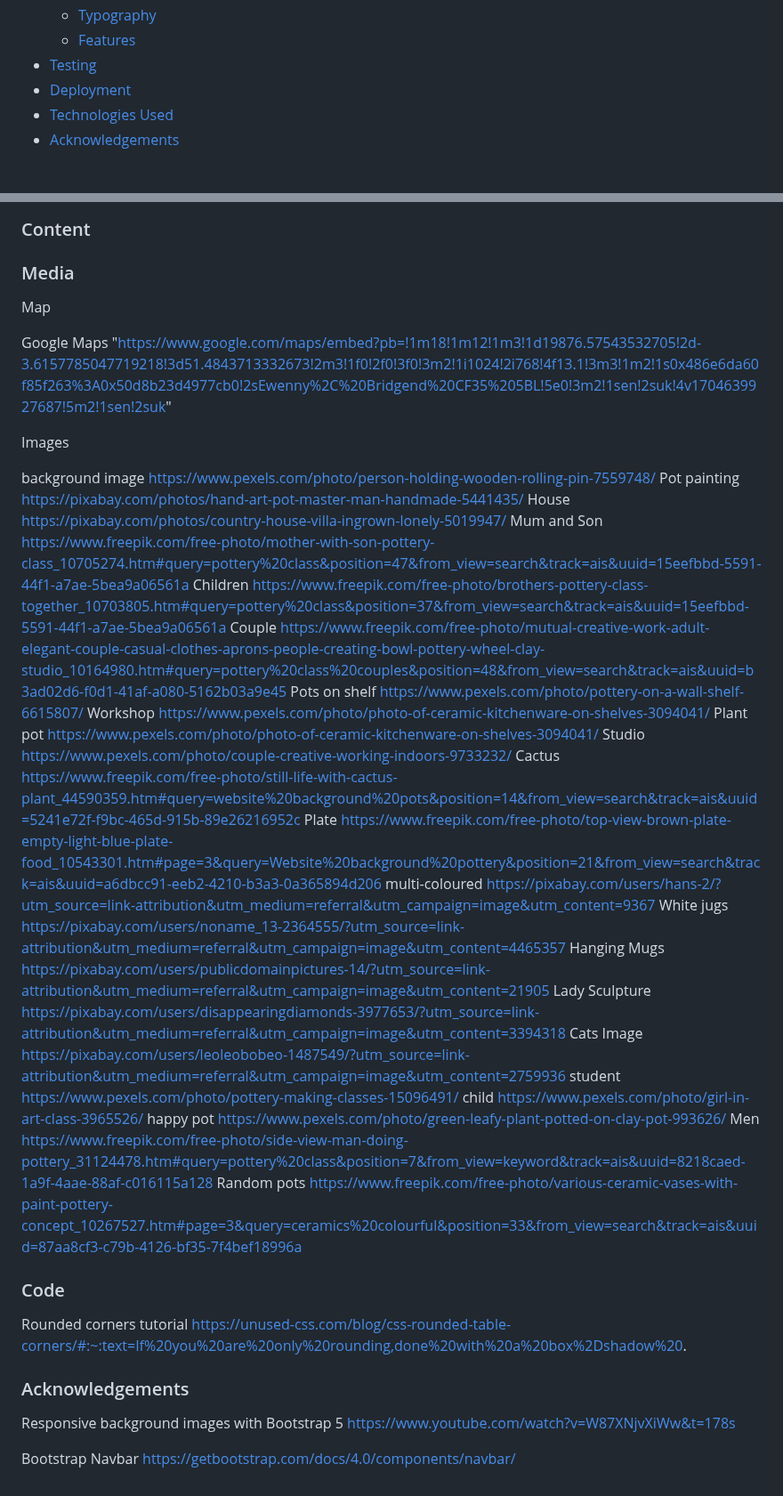
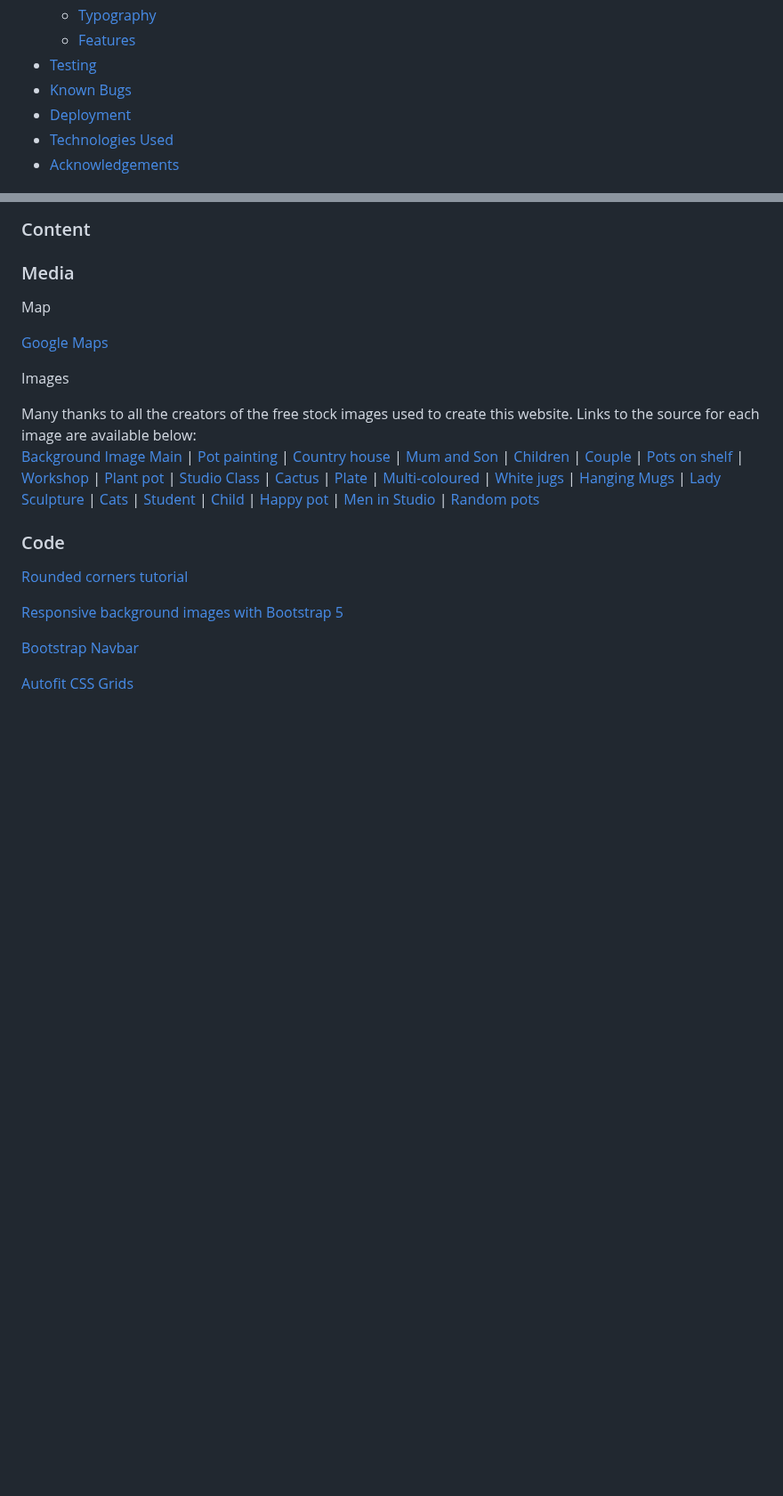
Before and after one commit to Annabelle-Metcalfe/south-wales-pottery-club, a Markdown page: README.md, 2 parts joined by grey strips. Shown at 89% size. Drawn GitHub-style; blank space fills up the shorter version.

Commit message:
tidied up links to image credits

```diff
--- a/README.md
+++ b/README.md
@@ -23,6 +23,7 @@
    * [Typography](#typography)
   * [Features](#current-features)
 * [Testing](#testing)
+* [Known Bugs](#known-bugs)
 * [Deployment](#deployment)
 * [Technologies Used](#technologies-used)
 * [Acknowledgements](#acknowledgements)
@@ -251,40 +252,40 @@ Screenshots
 
 Map
 
-Google Maps "https://www.google.com/maps/embed?pb=!1m18!1m12!1m3!1d19876.57543532705!2d-3.6157785047719218!3d51.4843713332673!2m3!1f0!2f0!3f0!3m2!1i1024!2i768!4f13.1!3m3!1m2!1s0x486e6da60f85f263%3A0x50d8b23d4977cb0!2sEwenny%2C%20Bridgend%20CF35%205BL!5e0!3m2!1sen!2suk!4v1704639927687!5m2!1sen!2suk"
+[Google Maps](https://www.google.com/maps/embed?pb=!1m18!1m12!1m3!1d19876.57543532705!2d-3.6157785047719218!3d51.4843713332673!2m3!1f0!2f0!3f0!3m2!1i1024!2i768!4f13.1!3m3!1m2!1s0x486e6da60f85f263%3A0x50d8b23d4977cb0!2sEwenny%2C%20Bridgend%20CF35%205BL!5e0!3m2!1sen!2suk!4v1704639927687!5m2!1sen!2suk)
 
 Images
 
-background image <https://www.pexels.com/photo/person-holding-wooden-rolling-pin-7559748/>
-Pot painting https://pixabay.com/photos/hand-art-pot-master-man-handmade-5441435/
-House https://pixabay.com/photos/country-house-villa-ingrown-lonely-5019947/
-Mum and Son https://www.freepik.com/free-photo/mother-with-son-pottery-class_10705274.htm#query=pottery%20class&position=47&from_view=search&track=ais&uuid=15eefbbd-5591-44f1-a7ae-5bea9a06561a
-Children https://www.freepik.com/free-photo/brothers-pottery-class-together_10703805.htm#query=pottery%20class&position=37&from_view=search&track=ais&uuid=15eefbbd-5591-44f1-a7ae-5bea9a06561a
-Couple https://www.freepik.com/free-photo/mutual-creative-work-adult-elegant-couple-casual-clothes-aprons-people-creating-bowl-pottery-wheel-clay-studio_10164980.htm#query=pottery%20class%20couples&position=48&from_view=search&track=ais&uuid=b3ad02d6-f0d1-41af-a080-5162b03a9e45
-Pots on shelf https://www.pexels.com/photo/pottery-on-a-wall-shelf-6615807/
-Workshop https://www.pexels.com/photo/photo-of-ceramic-kitchenware-on-shelves-3094041/
-Plant pot https://www.pexels.com/photo/photo-of-ceramic-kitchenware-on-shelves-3094041/
-Studio https://www.pexels.com/photo/couple-creative-working-indoors-9733232/
-Cactus https://www.freepik.com/free-photo/still-life-with-cactus-plant_44590359.htm#query=website%20background%20pots&position=14&from_view=search&track=ais&uuid=5241e72f-f9bc-465d-915b-89e26216952c
-Plate https://www.freepik.com/free-photo/top-view-brown-plate-empty-light-blue-plate-food_10543301.htm#page=3&query=Website%20background%20pottery&position=21&from_view=search&track=ais&uuid=a6dbcc91-eeb2-4210-b3a3-0a365894d206
-multi-coloured https://pixabay.com/users/hans-2/?utm_source=link-attribution&utm_medium=referral&utm_campaign=image&utm_content=9367
-White jugs https://pixabay.com/users/noname_13-2364555/?utm_source=link-attribution&utm_medium=referral&utm_campaign=image&utm_content=4465357
-Hanging Mugs https://pixabay.com/users/publicdomainpictures-14/?utm_source=link-attribution&utm_medium=referral&utm_campaign=image&utm_content=21905
-Lady Sculpture https://pixabay.com/users/disappearingdiamonds-3977653/?utm_source=link-attribution&utm_medium=referral&utm_campaign=image&utm_content=3394318
-Cats Image https://pixabay.com/users/leoleobobeo-1487549/?utm_source=link-attribution&utm_medium=referral&utm_campaign=image&utm_content=2759936
-student https://www.pexels.com/photo/pottery-making-classes-15096491/
-child https://www.pexels.com/photo/girl-in-art-class-3965526/
-happy pot https://www.pexels.com/photo/green-leafy-plant-potted-on-clay-pot-993626/
-Men https://www.freepik.com/free-photo/side-view-man-doing-pottery_31124478.htm#query=pottery%20class&position=7&from_view=keyword&track=ais&uuid=8218caed-1a9f-4aae-88af-c016115a128
-Random pots https://www.freepik.com/free-photo/various-ceramic-vases-with-paint-pottery-concept_10267527.htm#page=3&query=ceramics%20colourful&position=33&from_view=search&track=ais&uuid=87aa8cf3-c79b-4126-bf35-7f4bef18996a
+Many thanks to all the creators of the free stock images used to create this website. Links to the source for each image are available below: <br>
+[Background Image Main](https://www.pexels.com/photo/person-holding-wooden-rolling-pin-7559748/) |
+[Pot painting](https://pixabay.com/photos/hand-art-pot-master-man-handmade-5441435/) |
+[Country house](https://pixabay.com/photos/country-house-villa-ingrown-lonely-5019947/) |
+[Mum and Son](https://www.freepik.com/free-photo/mother-with-son-pottery-class_10705274.htm#query=pottery%20class&position=47&from_view=search&track=ais&uuid=15eefbbd-5591-44f1-a7ae-5bea9a06561a) |
+[Children](https://www.freepik.com/free-photo/brothers-pottery-class-together_10703805.htm#query=pottery%20class&position=37&from_view=search&track=ais&uuid=15eefbbd-5591-44f1-a7ae-5bea9a06561a) |
+[Couple](https://www.freepik.com/free-photo/mutual-creative-work-adult-elegant-couple-casual-clothes-aprons-people-creating-bowl-pottery-wheel-clay-studio_10164980.htm#query=pottery%20class%20couples&position=48&from_view=search&track=ais&uuid=b3ad02d6-f0d1-41af-a080-5162b03a9e45) |
+[Pots on shelf](https://www.pexels.com/photo/pottery-on-a-wall-shelf-6615807/) |
+[Workshop](https://www.pexels.com/photo/photo-of-ceramic-kitchenware-on-shelves-3094041/) |
+[Plant pot](https://www.pexels.com/photo/photo-of-ceramic-kitchenware-on-shelves-3094041/) |
+[Studio Class](https://www.pexels.com/photo/couple-creative-working-indoors-9733232/) |
+[Cactus](https://www.freepik.com/free-photo/still-life-with-cactus-plant_44590359.htm#query=website%20background%20pots&position=14&from_view=search&track=ais&uuid=5241e72f-f9bc-465d-915b-89e26216952c) |
+[Plate](https://www.freepik.com/free-photo/top-view-brown-plate-empty-light-blue-plate-food_10543301.htm#page=3&query=Website%20background%20pottery&position=21&from_view=search&track=ais&uuid=a6dbcc91-eeb2-4210-b3a3-0a365894d206) |
+[Multi-coloured](https://pixabay.com/users/hans-2/?utm_source=link-attribution&utm_medium=referral&utm_campaign=image&utm_content=9367) |
+[White jugs](https://pixabay.com/users/noname_13-2364555/?utm_source=link-attribution&utm_medium=referral&utm_campaign=image&utm_content=4465357) |
+[Hanging Mugs](https://pixabay.com/users/publicdomainpictures-14/?utm_source=link-attribution&utm_medium=referral&utm_campaign=image&utm_content=21905) |
+[Lady Sculpture](https://pixabay.com/users/disappearingdiamonds-3977653/?utm_source=link-attribution&utm_medium=referral&utm_campaign=image&utm_content=3394318) |
+[Cats](https://pixabay.com/users/leoleobobeo-1487549/?utm_source=link-attribution&utm_medium=referral&utm_campaign=image&utm_content=2759936) |
+[Student](https://www.pexels.com/photo/pottery-making-classes-15096491/) |
+[Child](https://www.pexels.com/photo/girl-in-art-class-3965526/) |
+[Happy pot](https://www.pexels.com/photo/green-leafy-plant-potted-on-clay-pot-993626/) |
+[Men in Studio](https://www.freepik.com/free-photo/side-view-man-doing-pottery_31124478.htm#query=pottery%20class&position=7&from_view=keyword&track=ais&uuid=8218caed-1a9f-4aae-88af-c016115a128) |
+[Random pots](https://www.freepik.com/free-photo/various-ceramic-vases-with-paint-pottery-concept_10267527.htm#page=3&query=ceramics%20colourful&position=33&from_view=search&track=ais&uuid=87aa8cf3-c79b-4126-bf35-7f4bef18996a)
+
 ### Code
 
-Rounded corners tutorial https://unused-css.com/blog/css-rounded-table-corners/#:~:text=If%20you%20are%20only%20rounding,done%20with%20a%20box%2Dshadow%20.
+[Rounded corners tutorial](https://unused-css.com/blog/css-rounded-table-corners/#:~:text=If%20you%20are%20only%20rounding,done%20with%20a%20box%2Dshadow%20.)
 
-### Acknowledgements
+[Responsive background images with Bootstrap 5](https://www.youtube.com/watch?v=W87XNjvXiWw&t=178s)
 
-Responsive background images with Bootstrap 5
-<https://www.youtube.com/watch?v=W87XNjvXiWw&t=178s>
+[Bootstrap Navbar](https://getbootstrap.com/docs/4.0/components/navbar/)
 
-Bootstrap Navbar
-https://getbootstrap.com/docs/4.0/components/navbar/
+[Autofit CSS Grids](https://www.youtube.com/watch?v=QO-vcJFRgOg)
```
